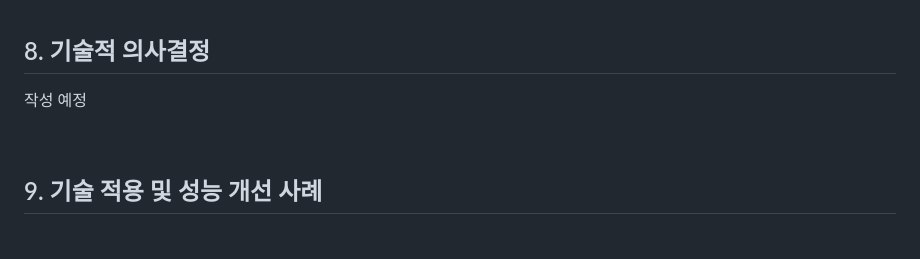
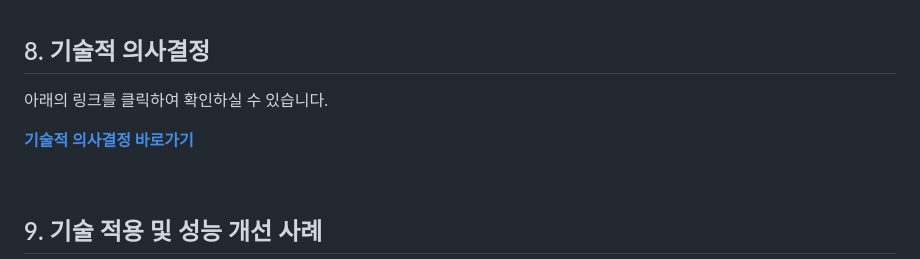
Before and after one commit to palayo-auction/palayo-auction, a Markdown page: README.md, the part around the change. Drawn GitHub-style; blank space fills up the shorter version.

```diff
--- a/README.md
+++ b/README.md
@@ -160,7 +160,9 @@
 
 ## 8. 기술적 의사결정
 
-작성 예정
+아래의 링크를 클릭하여 확인하실 수 있습니다.
+
+[<strong>기술적 의사결정 바로가기</strong>](https://www.notion.so/1e7bed41c5bf8027bdd2cffe4c125add?pvs=4)
 
 <br>
 
```
